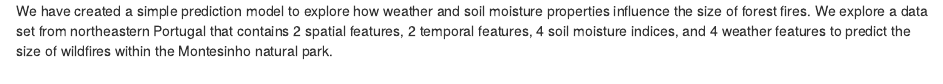
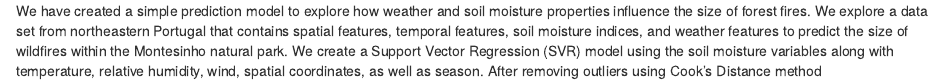
Before and after one commit to UBC-MDS/forest-fire-area-prediction, an R Markdown document (reports/summary.Rmd): the page in a window 1100 px wide, from its top. Rendered offline with R 4.5, knitr and Pandoc, with nearby package versions.

Commit message:
Adding to summary

```diff
--- a/reports/summary.Rmd
+++ b/reports/summary.Rmd
@@ -1 +1 @@
-We have created a simple prediction model to explore how weather and soil moisture properties influence the size of forest fires. We explore a data set from northeastern Portugal that contains 2 spatial features, 2 temporal features, 4 soil moisture indices, and 4 weather features to predict the size of wildfires within the Montesinho natural park.
+We have created a simple prediction model to explore how weather and soil moisture properties influence the size of forest fires. We explore a data set from northeastern Portugal that contains spatial features, temporal features, soil moisture indices, and weather features to predict the size of wildfires within the Montesinho natural park. We create a Support Vector Regression (SVR) model using the soil moisture variables along with temperature, relative humidity, wind, spatial coordinates, as well as season. After removing outliers using Cook's Distance method
```
Also changed, not shown: reports/introduction.html (deleted).
